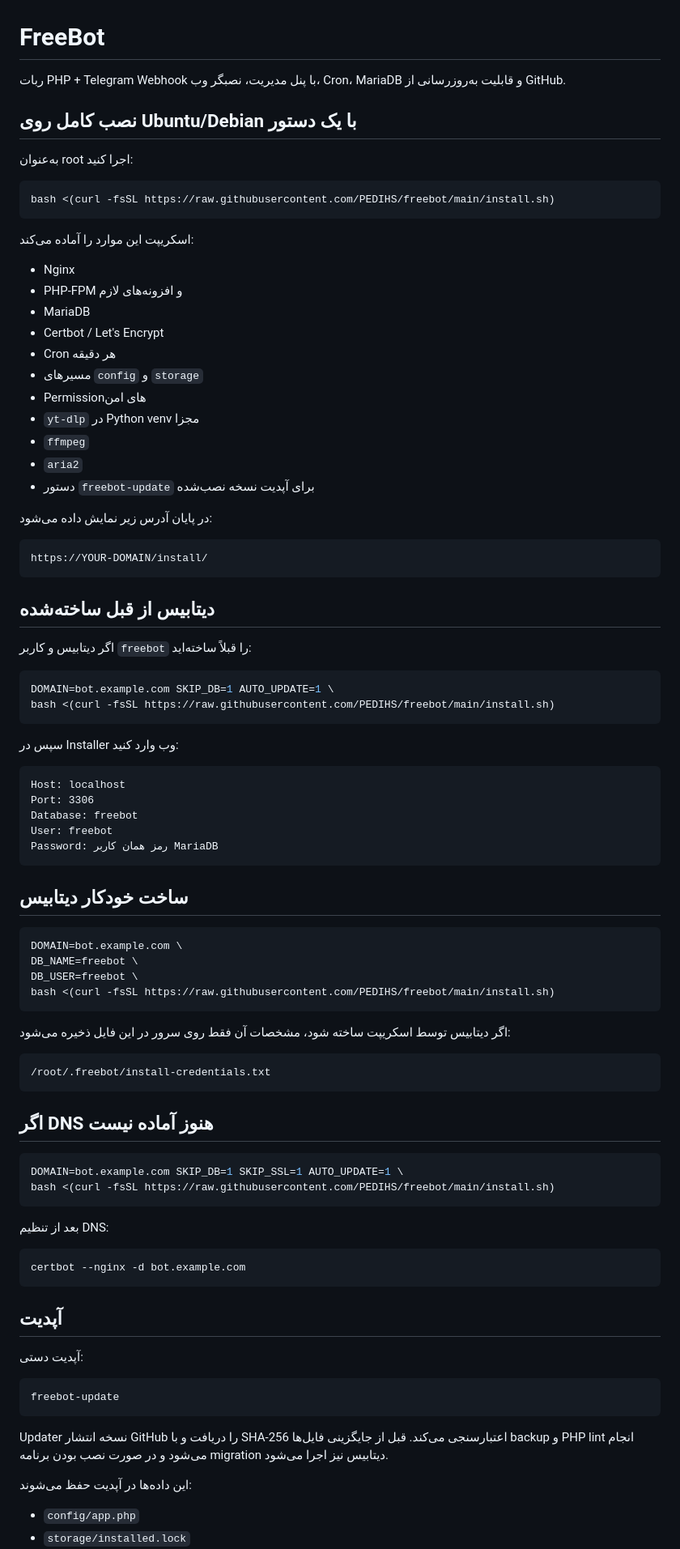
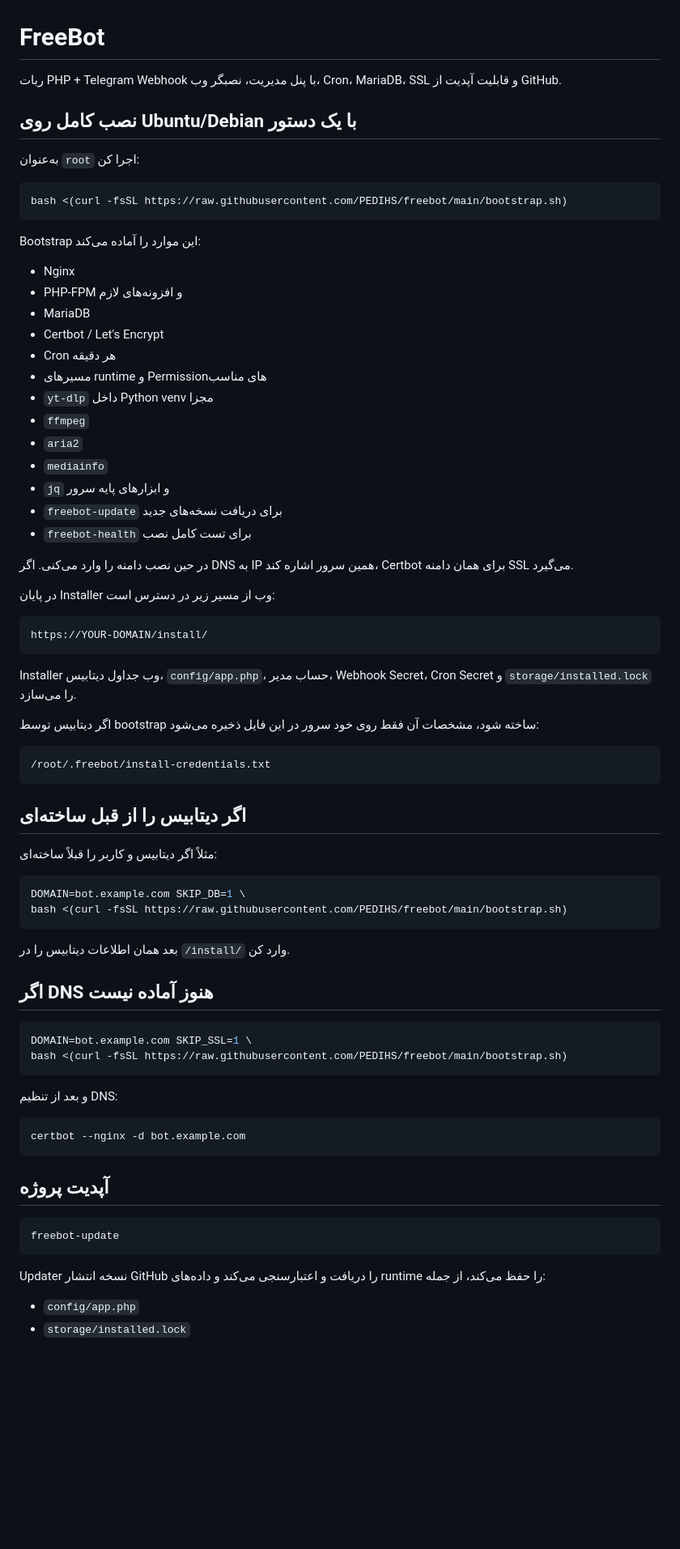
Before and after one commit to PEDIHS/freebot, a Markdown page: README.md, the part around one of its changes. Shown at 81% size. Drawn GitHub-style; blank space fills up the shorter version.

Commit message:
Document one-command bootstrap and server health check

````diff
--- a/README.md
+++ b/README.md
@@ -1,93 +1,78 @@
 # FreeBot
 
-ربات PHP + Telegram Webhook با پنل مدیریت، نصبگر وب، Cron، MariaDB و قابلیت به‌روزرسانی از GitHub.
+ربات PHP + Telegram Webhook با پنل مدیریت، نصبگر وب، Cron، MariaDB، SSL و قابلیت آپدیت از GitHub.
 
 ## نصب کامل روی Ubuntu/Debian با یک دستور
 
-به‌عنوان root اجرا کنید:
+به‌عنوان `root` اجرا کن:
 
 ```bash
-bash <(curl -fsSL https://raw.githubusercontent.com/PEDIHS/freebot/main/install.sh)
+bash <(curl -fsSL https://raw.githubusercontent.com/PEDIHS/freebot/main/bootstrap.sh)
 ```
 
-اسکریپت این موارد را آماده می‌کند:
+Bootstrap این موارد را آماده می‌کند:
 
 - Nginx
 - PHP-FPM و افزونه‌های لازم
 - MariaDB
 - Certbot / Let's Encrypt
 - Cron هر دقیقه
-- مسیرهای `config` و `storage`
-- Permissionهای امن
-- `yt-dlp` در Python venv مجزا
+- مسیرهای runtime و Permissionهای مناسب
+- `yt-dlp` داخل Python venv مجزا
 - `ffmpeg`
 - `aria2`
-- دستور `freebot-update` برای آپدیت نسخه نصب‌شده
+- `mediainfo`
+- `jq` و ابزارهای پایه سرور
+- `freebot-update` برای دریافت نسخه‌های جدید
+- `freebot-health` برای تست کامل نصب
 
-در پایان آدرس زیر نمایش داده می‌شود:
+در حین نصب دامنه را وارد می‌کنی. اگر DNS به IP همین سرور اشاره کند، Certbot برای همان دامنه SSL می‌گیرد.
+
+در پایان Installer وب از مسیر زیر در دسترس است:
 
 ```text
 https://YOUR-DOMAIN/install/
 ```
 
-## دیتابیس از قبل ساخته‌شده
+Installer وب جداول دیتابیس، `config/app.php`، حساب مدیر، Webhook Secret، Cron Secret و `storage/installed.lock` را می‌سازد.
 
-اگر دیتابیس و کاربر `freebot` را قبلاً ساخته‌اید:
-
-```bash
-DOMAIN=bot.example.com SKIP_DB=1 AUTO_UPDATE=1 \
-bash <(curl -fsSL https://raw.githubusercontent.com/PEDIHS/freebot/main/install.sh)
-```
-
-سپس در Installer وب وارد کنید:
-
-```text
-Host: localhost
-Port: 3306
-Database: freebot
-User: freebot
-Password: رمز همان کاربر MariaDB
-```
-
-## ساخت خودکار دیتابیس
-
-```bash
-DOMAIN=bot.example.com \
-DB_NAME=freebot \
-DB_USER=freebot \
-bash <(curl -fsSL https://raw.githubusercontent.com/PEDIHS/freebot/main/install.sh)
-```
-
-اگر دیتابیس توسط اسکریپت ساخته شود، مشخصات آن فقط روی سرور در این فایل ذخیره می‌شود:
+اگر دیتابیس توسط bootstrap ساخته شود، مشخصات آن فقط روی خود سرور در این فایل ذخیره می‌شود:
 
 ```text
 /root/.freebot/install-credentials.txt
 ```
 
+## اگر دیتابیس را از قبل ساخته‌ای
+
+مثلاً اگر دیتابیس و کاربر را قبلاً ساخته‌ای:
+
+```bash
+DOMAIN=bot.example.com SKIP_DB=1 \
+bash <(curl -fsSL https://raw.githubusercontent.com/PEDIHS/freebot/main/bootstrap.sh)
+```
+
+بعد همان اطلاعات دیتابیس را در `/install/` وارد کن.
+
 ## اگر DNS هنوز آماده نیست
 
 ```bash
-DOMAIN=bot.example.com SKIP_DB=1 SKIP_SSL=1 AUTO_UPDATE=1 \
-bash <(curl -fsSL https://raw.githubusercontent.com/PEDIHS/freebot/main/install.sh)
+DOMAIN=bot.example.com SKIP_SSL=1 \
+bash <(curl -fsSL https://raw.githubusercontent.com/PEDIHS/freebot/main/bootstrap.sh)
 ```
 
-بعد از تنظیم DNS:
+و بعد از تنظیم DNS:
 
 ```bash
 certbot --nginx -d bot.example.com
 ```
 
-## آپدیت
-
-آپدیت دستی:
+## آپدیت پروژه
 
 ```bash
 freebot-update
 ```
 
-Updater نسخه انتشار GitHub را دریافت و با SHA-256 اعتبارسنجی می‌کند. قبل از جایگزینی فایل‌ها backup و PHP lint انجام می‌شود و در صورت نصب بودن برنامه migration دیتابیس نیز اجرا می‌شود.
-
-این داده‌ها در آپدیت حفظ می‌شوند:
+Updater نسخه انتشار GitHub را دریافت و اعتبارسنجی می‌کند و داده‌های runtime را حفظ می‌کند، از جمله:
 
 - `config/app.php`
 - `storage/installed.lock`
````
Also changed, not shown: other parts of README.md (+23 -9 lines).
